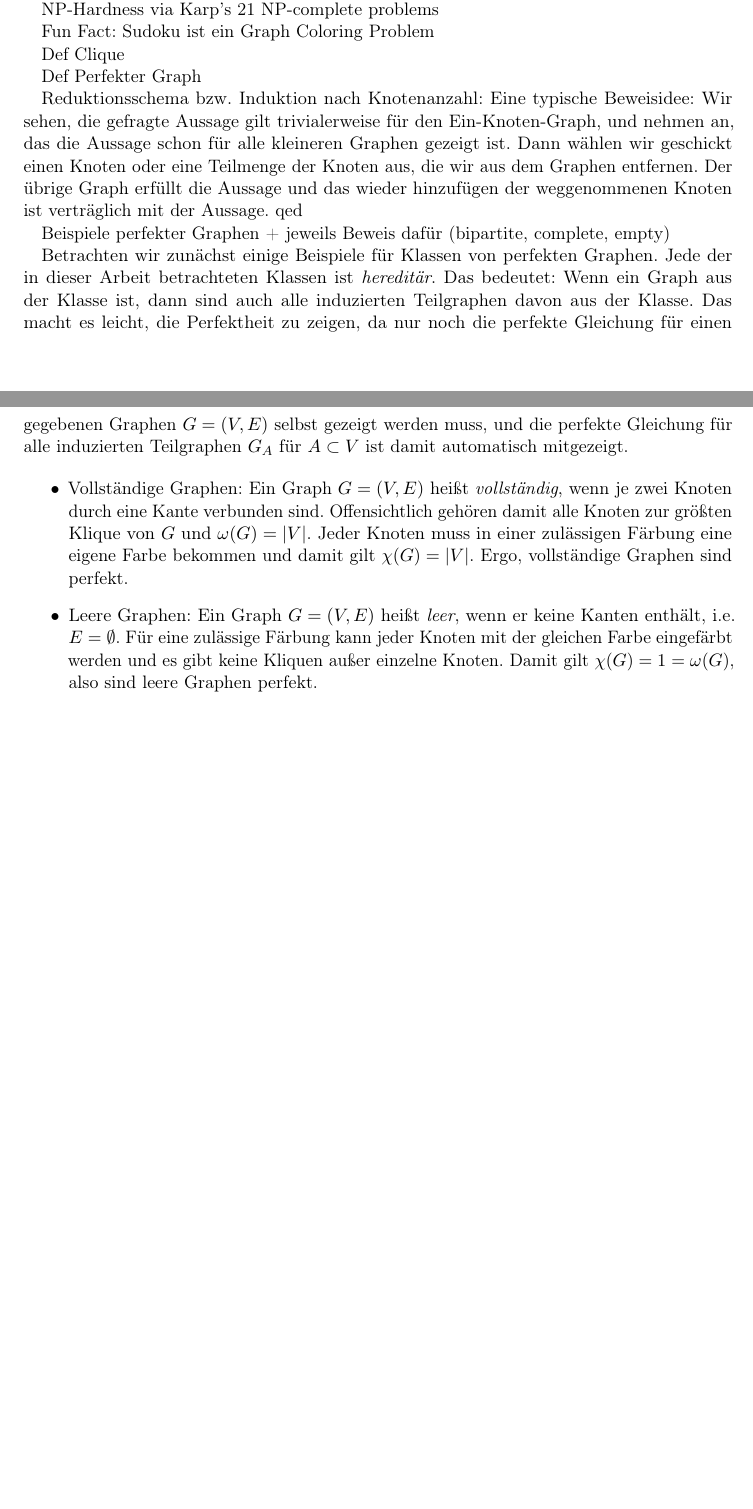
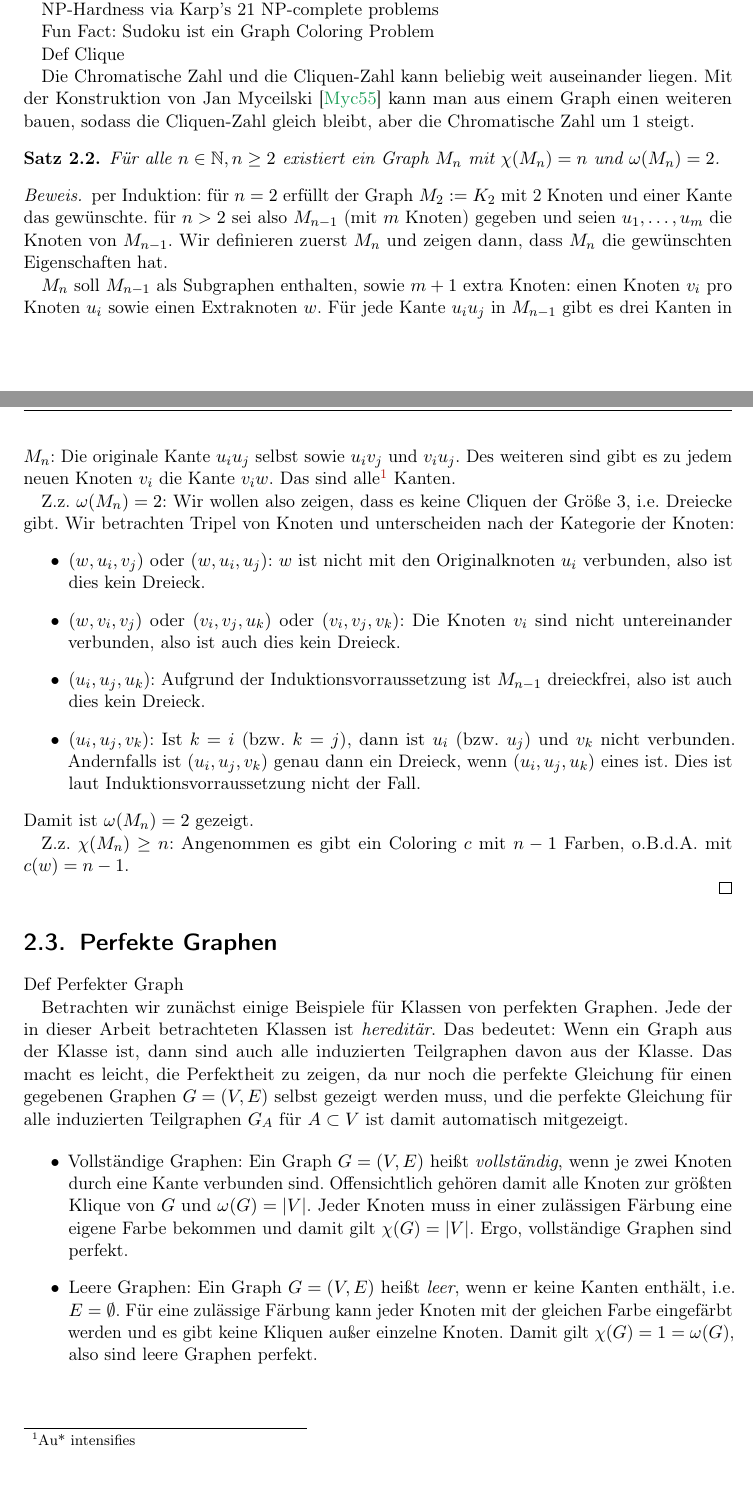
Before and after one commit to SirFloIII/Perfekte-Graphen, a LaTeX thesis (LaTeX/main.tex, which reads LaTeX/chapters/basics.tex): two parts of pages 6 and 7 of 17, joined at a grey line, cut so that both start at the same text, the shorter picture padded with empty space. Compiled offline with pdfLaTeX.

Commit message:
Myceilski Graphen angefangen

```diff
--- a/LaTeX/chapters/basics.tex
+++ b/LaTeX/chapters/basics.tex
@@ -46,13 +46,36 @@ Fun Fact: Sudoku ist ein Graph Coloring Problem
 
 Def Clique
 
+Die Chromatische Zahl und die Cliquen-Zahl kann beliebig weit auseinander liegen. Mit der Konstruktion von Jan Myceilski \cite{Mycielski1955} kann man aus einem Graph einen weiteren bauen, sodass die Cliquen-Zahl gleich bleibt, aber die Chromatische Zahl um 1 steigt.
+
+\begin{satz}
+    Für alle $n \in \N, n \geq 2$ existiert ein Graph $M_n$ mit $\chi(M_n) = n$ und $\omega(M_n) = 2$.
+\end{satz}
+\begin{proof}
+    per Induktion: für $n = 2$ erfüllt der Graph $M_2 := K_2$ mit 2 Knoten und einer Kante das gewünschte.
+    für $n > 2$ sei also $M_{n-1}$ (mit $m$ Knoten) gegeben und seien $u_1, \hdots, u_m$ die Knoten von $M_{n-1}$. Wir definieren zuerst $M_n$ und zeigen dann, dass $M_n$ die gewünschten Eigenschaften hat.
+
+    $M_n$ soll $M_{n-1}$ als Subgraphen enthalten, sowie $m+1$ extra Knoten: einen Knoten $v_i$ pro Knoten $u_i$ sowie einen Extraknoten $w$. Für jede Kante $u_iu_j$ in $M_{n-1}$ gibt es drei Kanten in $M_n$: Die originale Kante $u_iu_j$ selbst sowie $u_iv_j$ und $v_iu_j$. Des weiteren sind gibt es zu jedem neuen Knoten $v_i$ die Kante $v_iw$. Das sind alle\footnote{Au* intensifies} Kanten.
+
+    Z.z. $\omega(M_n) = 2$: Wir wollen also zeigen, dass es keine Cliquen der Größe 3, i.e. Dreiecke gibt. Wir betrachten Tripel von Knoten und unterscheiden nach der Kategorie der Knoten:
+    \begin{itemize}
+        \item $(w, u_i, v_j)$ oder $(w, u_i, u_j)$: $w$ ist nicht mit den Originalknoten $u_i$ verbunden, also ist dies kein Dreieck.
+        \item $(w, v_i, v_j)$ oder $(v_i, v_j, u_k)$ oder $(v_i, v_j, v_k)$: Die Knoten $v_i$ sind nicht untereinander verbunden, also ist auch dies kein Dreieck.
+        \item $(u_i, u_j, u_k)$: Aufgrund der Induktionsvorraussetzung ist $M_{n-1}$ dreieckfrei, also ist auch dies kein Dreieck.
+        \item $(u_i, u_j, v_k)$: Ist $k=i$ (bzw. $k=j$), dann ist $u_i$ (bzw. $u_j$) und $v_k$ nicht verbunden. Andernfalls ist $(u_i, u_j, v_k)$ genau dann ein Dreieck, wenn $(u_i, u_j, u_k)$ eines ist. Dies ist laut Induktionsvorraussetzung nicht der Fall.
+    \end{itemize}
+    Damit ist $\omega(M_n) = 2$ gezeigt.
+
+    Z.z. $\chi(M_n) \geq n$: Angenommen es gibt ein Coloring $c$ mit $n-1$ Farben, o.B.d.A. mit $c(w) = n-1$.
+
+\end{proof}
+
+\section{Perfekte Graphen}
+
 Def Perfekter Graph
 
-Reduktionsschema bzw. Induktion nach Knotenanzahl:
-    Eine typische Beweisidee: Wir sehen, die gefragte Aussage gilt trivialerweise für den Ein-Knoten-Graph, und nehmen an, das die Aussage schon für alle kleineren Graphen gezeigt ist. Dann wählen wir geschickt einen Knoten oder eine Teilmenge der Knoten aus, die wir aus dem Graphen entfernen. Der übrige Graph erfüllt die Aussage und das wieder hinzufügen der weggenommenen Knoten ist verträglich mit der Aussage. qed
-
-Beispiele perfekter Graphen + jeweils Beweis dafür
-    (bipartite, complete, empty)
+%Reduktionsschema bzw. Induktion nach Knotenanzahl:
+    %Eine typische Beweisidee: Wir sehen, die gefragte Aussage gilt trivialerweise für den Ein-Knoten-Graph, und nehmen an, das die Aussage schon für alle kleineren Graphen gezeigt ist. Dann wählen wir geschickt einen Knoten oder eine Teilmenge der Knoten aus, die wir aus dem Graphen entfernen. Der übrige Graph erfüllt die Aussage und das wieder hinzufügen der weggenommenen Knoten ist verträglich mit der Aussage. qed
 
 Betrachten wir zunächst einige Beispiele für Klassen von perfekten Graphen. Jede der in dieser Arbeit betrachteten Klassen ist \emph{hereditär}. Das bedeutet: Wenn ein Graph aus der Klasse ist, dann sind auch alle induzierten Teilgraphen davon aus der Klasse. Das macht es leicht, die Perfektheit zu zeigen, da nur noch die perfekte Gleichung für einen gegebenen Graphen $G = (V, E)$ selbst gezeigt werden muss, und die perfekte Gleichung für alle induzierten Teilgraphen $G_A$ für $A \subset V$ ist damit automatisch mitgezeigt.
 
```
Also changed, not shown: LaTeX/literature.bib (+13 -0 lines), Literatur/Mycielski1955.pdf (added), LaTeX/chapters/basics.tex (3 more changed lines).
